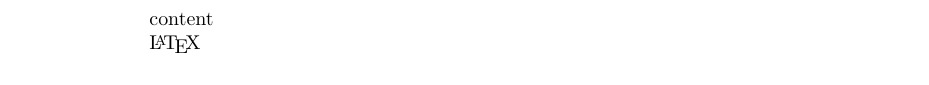
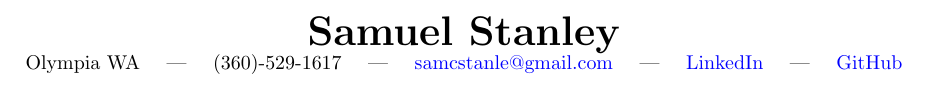
Before and after one commit to SamStan4/resume, a LaTeX CV (sam_stanley_resume.tex): part of the page, cut at the place of the change. Compiled offline with pdfLaTeX.

Commit message:
checkpoint

```diff
--- a/sam_stanley_resume.tex
+++ b/sam_stanley_resume.tex
@@ -22,7 +31,9 @@
-content
-
-\LaTeX
-
-
-
+  % this is going to be the title
+  \begin{center}
+    {\fontsize{20}{16}\selectfont \textbf{Samuel Stanley}}\\
+    Olympia WA \quad | \quad (360)-529-1617 \quad | \quad
+    \href{mailto:samcstanle@gmail.com}{samcstanle@gmail.com} \quad | \quad
+    \href{https://www.linkedin.com/in/samuel-stanley-1ba48b24a/}{LinkedIn} \quad | \quad
+    \href{https://github.com/SamStan4}{GitHub}
+  \end{center}
 \end{document}
```
Also changed, not shown: sam_stanley_resume.pdf, sam_stanley_resume.tex (11 more changed lines), 1 other file.
